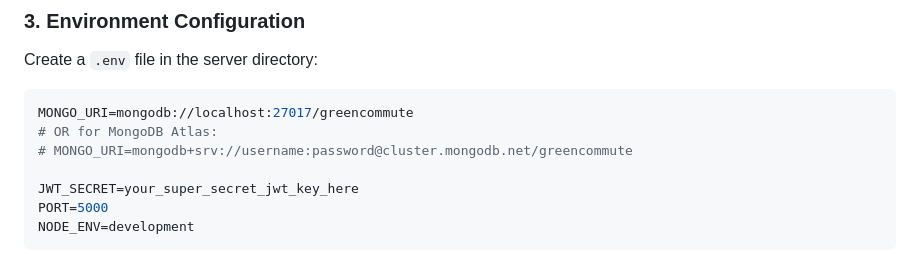
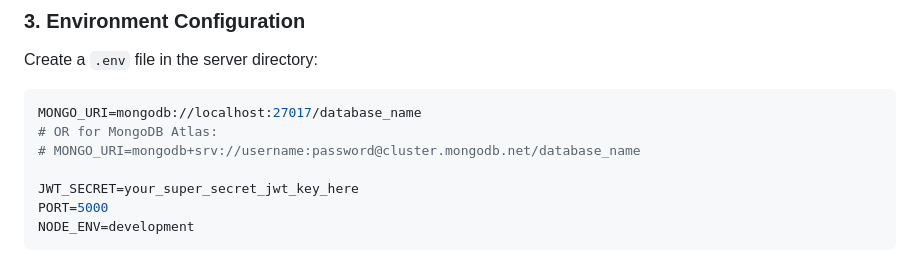
Before and after one commit to aaryyang/Ride-Sharing, a Markdown page: README.md, the part around the change. Rendered like a GitHub page.

````diff
--- a/README.md
+++ b/README.md
@@ -143,9 +143,9 @@ npm install
 ### 3. Environment Configuration
 Create a `.env` file in the server directory:
 ```env
-MONGO_URI=mongodb://localhost:27017/greencommute
+MONGO_URI=mongodb://localhost:27017/database_name
 # OR for MongoDB Atlas:
-# MONGO_URI=mongodb+srv://username:password@cluster.mongodb.net/greencommute
+# MONGO_URI=mongodb+srv://username:password@cluster.mongodb.net/database_name
 
 JWT_SECRET=your_super_secret_jwt_key_here
 PORT=5000
````
